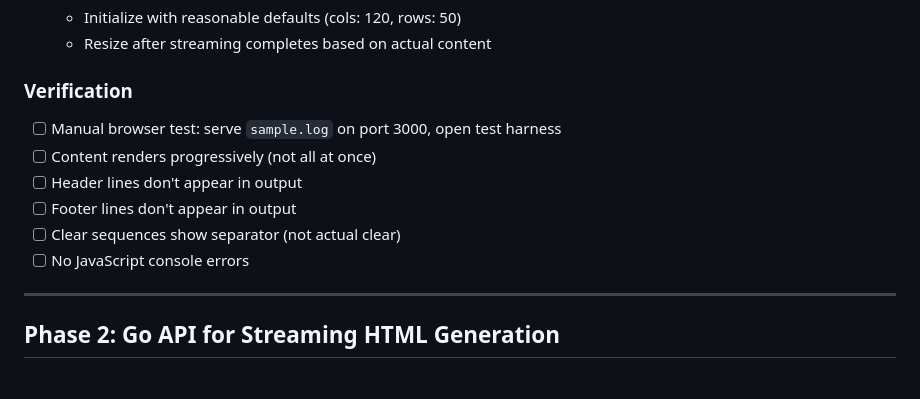
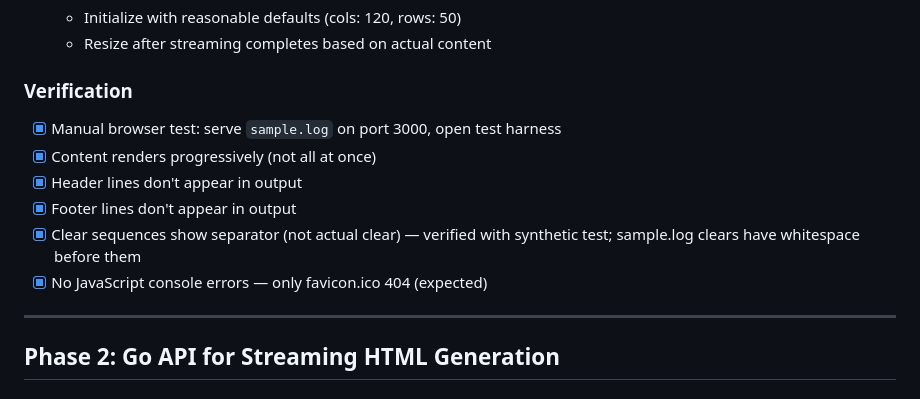
Before and after one commit to choonkeat/record-tui, a Markdown page: tasks/2026-01-23-streaming-html.md, the part around the change. Drawn GitHub-style.

Commit message:
docs: mark phase 1 verification complete (phase 1/4)

```diff
--- a/tasks/2026-01-23-streaming-html.md
+++ b/tasks/2026-01-23-streaming-html.md
@@ -99,12 +99,12 @@ Create browser-side streaming logic with header/footer stripping and clear seque
 
 ### Verification
 
-- [ ] Manual browser test: serve `sample.log` on port 3000, open test harness
-- [ ] Content renders progressively (not all at once)
-- [ ] Header lines don't appear in output
-- [ ] Footer lines don't appear in output
-- [ ] Clear sequences show separator (not actual clear)
-- [ ] No JavaScript console errors
+- [x] Manual browser test: serve `sample.log` on port 3000, open test harness
+- [x] Content renders progressively (not all at once)
+- [x] Header lines don't appear in output
+- [x] Footer lines don't appear in output
+- [x] Clear sequences show separator (not actual clear) — verified with synthetic test; sample.log clears have whitespace before them
+- [x] No JavaScript console errors — only favicon.ico 404 (expected)
 
 ---
 
```
